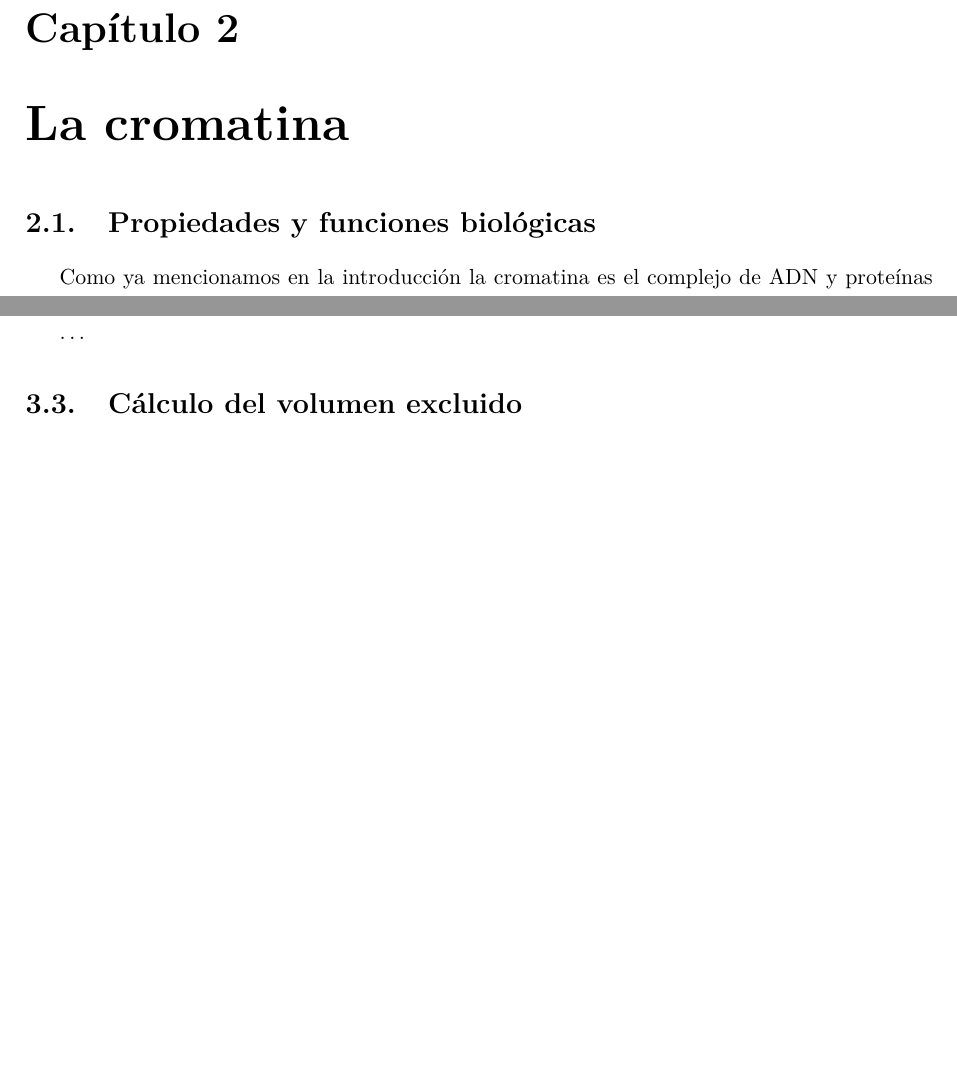
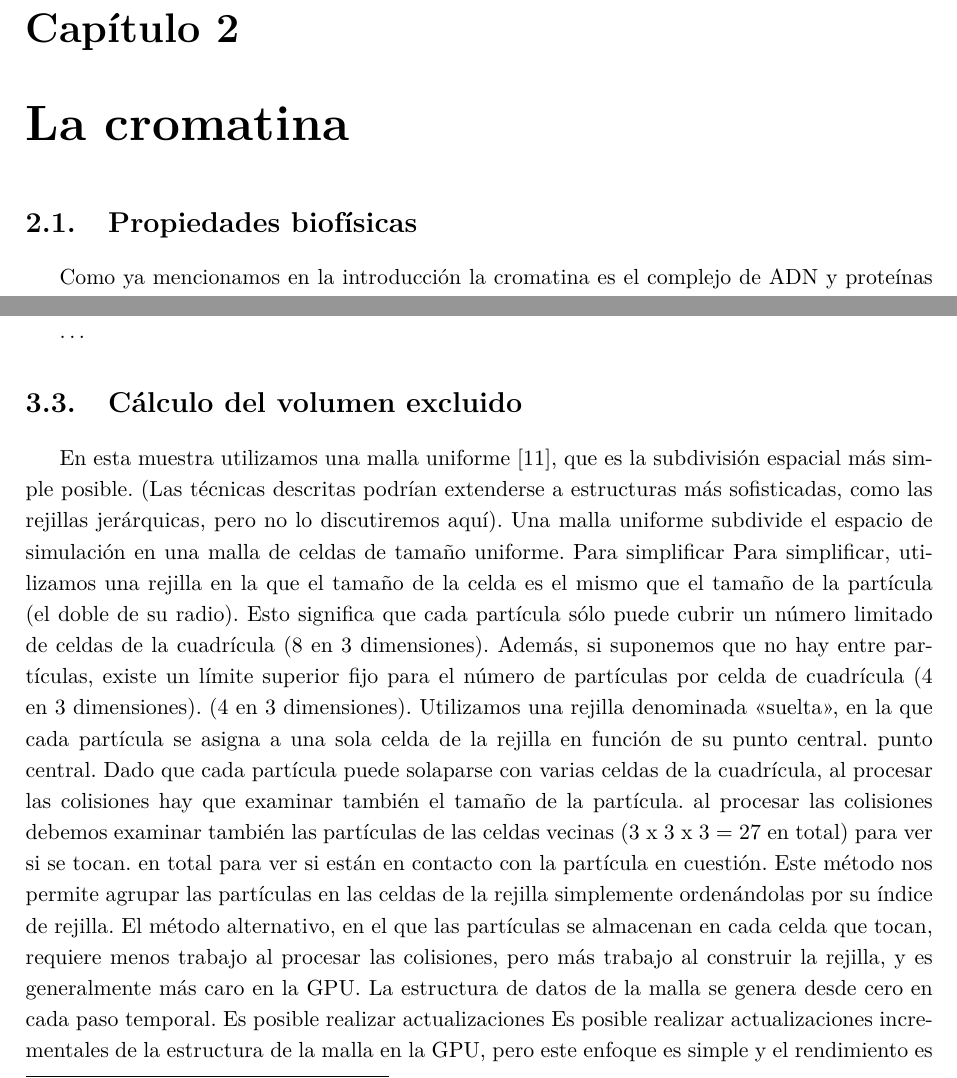
Before and after one commit to Marco-Mendivil-Carboni/TFM, a LaTeX document (Report/Report.tex, which reads Report/Chapters/Chromatin.tex, Report/Chapters/Methodology.tex): two parts of pages 8 and 16 of 21 before the commit and two parts of pages 8 and 16 of 22 after it, joined at a grey line, cut so that both start at the same text, the shorter picture padded with empty space. Compiled offline with pdfLaTeX.

Commit message:
Add sorting uniform grid method initial description.

```diff
--- a/Report/Chapters/Chromatin.tex
+++ b/Report/Chapters/Chromatin.tex
@@ -1,7 +1,7 @@
 \chapter{La cromatina}
 \label{cap:chromatin}
 
-\section{Propiedades y funciones biológicas}
+\section{Propiedades biofísicas}
 
 Como ya mencionamos en la introducción la cromatina es el complejo de ADN y proteínas que se encuentra en el núcleo de las células eucariotas. Esta unión se forma con el principal objetivo de organizar las largas moléculas de ADN en estructuras más densas, lo que previene que se enreden las distintas hebras y que se dañe el ADN además de regular tanto la expresión génica como la replicación del ADN y la división celular.
 
--- a/Report/Chapters/Methodology.tex
+++ b/Report/Chapters/Methodology.tex
@@ -69,3 +69,21 @@ AÑADIR: Debido a la magnitud del sistema, que hasta hace poco había impedido e
 
 \section{Cálculo del volumen excluido}
 
+En esta muestra utilizamos una malla uniforme [11], que es la subdivisión espacial más simple posible. (Las
+técnicas descritas podrían extenderse a estructuras más sofisticadas, como las rejillas jerárquicas,
+pero no lo discutiremos aquí).
+Una malla uniforme subdivide el espacio de simulación en una malla de celdas de tamaño uniforme. Para simplificar
+Para simplificar, utilizamos una rejilla en la que el tamaño de la celda es el mismo que el tamaño de la partícula (el doble de su radio). Esto significa que
+cada partícula sólo puede cubrir un número limitado de celdas de la cuadrícula (8 en 3 dimensiones). Además, si suponemos que no hay
+entre partículas, existe un límite superior fijo para el número de partículas por celda de cuadrícula (4 en 3 dimensiones).
+(4 en 3 dimensiones).
+Utilizamos una rejilla denominada «suelta», en la que cada partícula se asigna a una sola celda de la rejilla en función de su punto central.
+punto central. Dado que cada partícula puede solaparse con varias celdas de la cuadrícula, al procesar las colisiones hay que examinar también el tamaño de la partícula.
+al procesar las colisiones debemos examinar también las partículas de las celdas vecinas (3 x 3 x 3 = 27 en total) para ver si se tocan.
+en total para ver si están en contacto con la partícula en cuestión. Este método nos permite agrupar las partículas
+en las celdas de la rejilla simplemente ordenándolas por su índice de rejilla.
+El método alternativo, en el que las partículas se almacenan en cada celda que tocan, requiere menos trabajo
+al procesar las colisiones, pero más trabajo al construir la rejilla, y es generalmente más caro
+en la GPU.
+La estructura de datos de la malla se genera desde cero en cada paso temporal. Es posible realizar actualizaciones
+Es posible realizar actualizaciones incrementales de la estructura de la malla en la GPU, pero este enfoque es simple y el rendimiento es constante independientemente del movimiento de las partículas.
```
Also changed, not shown: Report/Chapters/Chromatin.tex (2 more changed lines), Report/Chapters/Methodology.tex (18 more changed lines).
